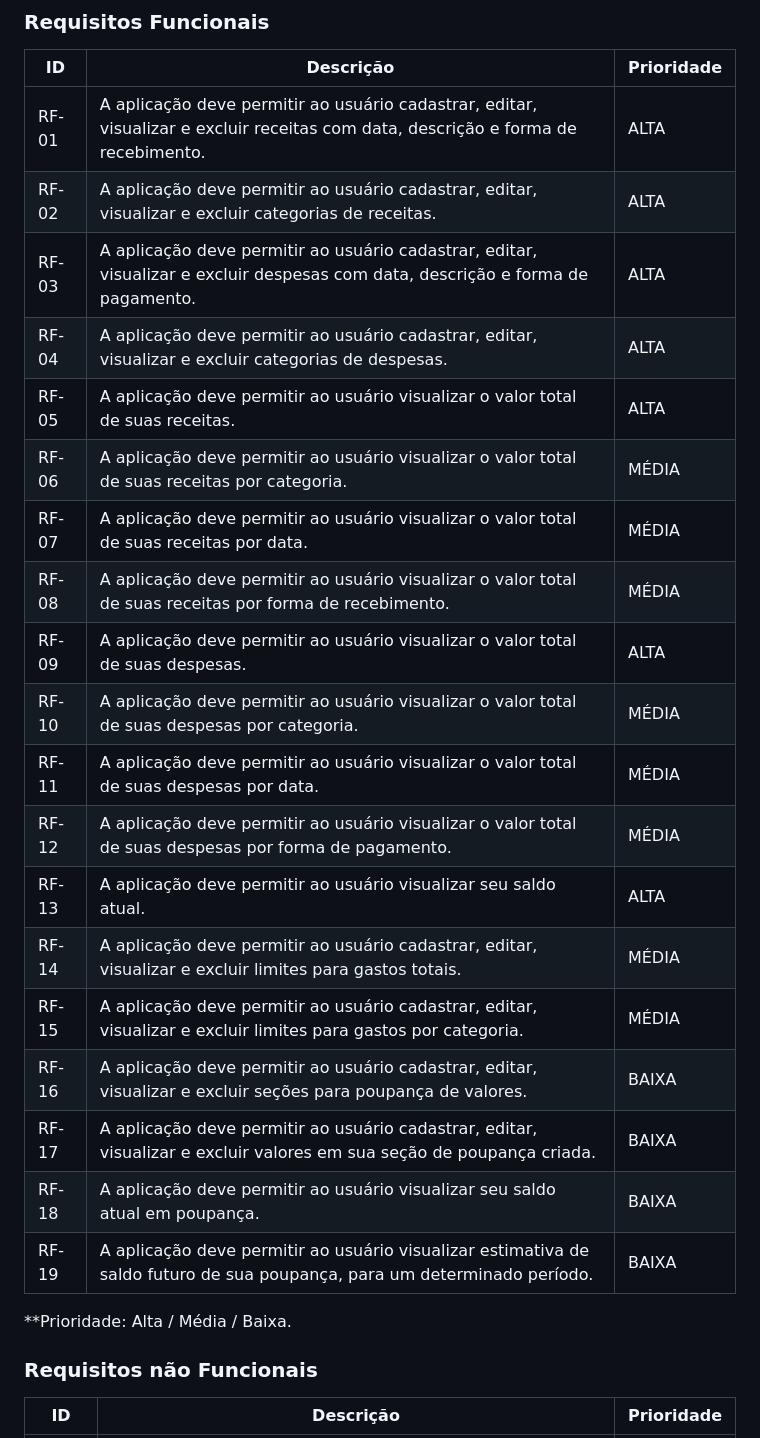
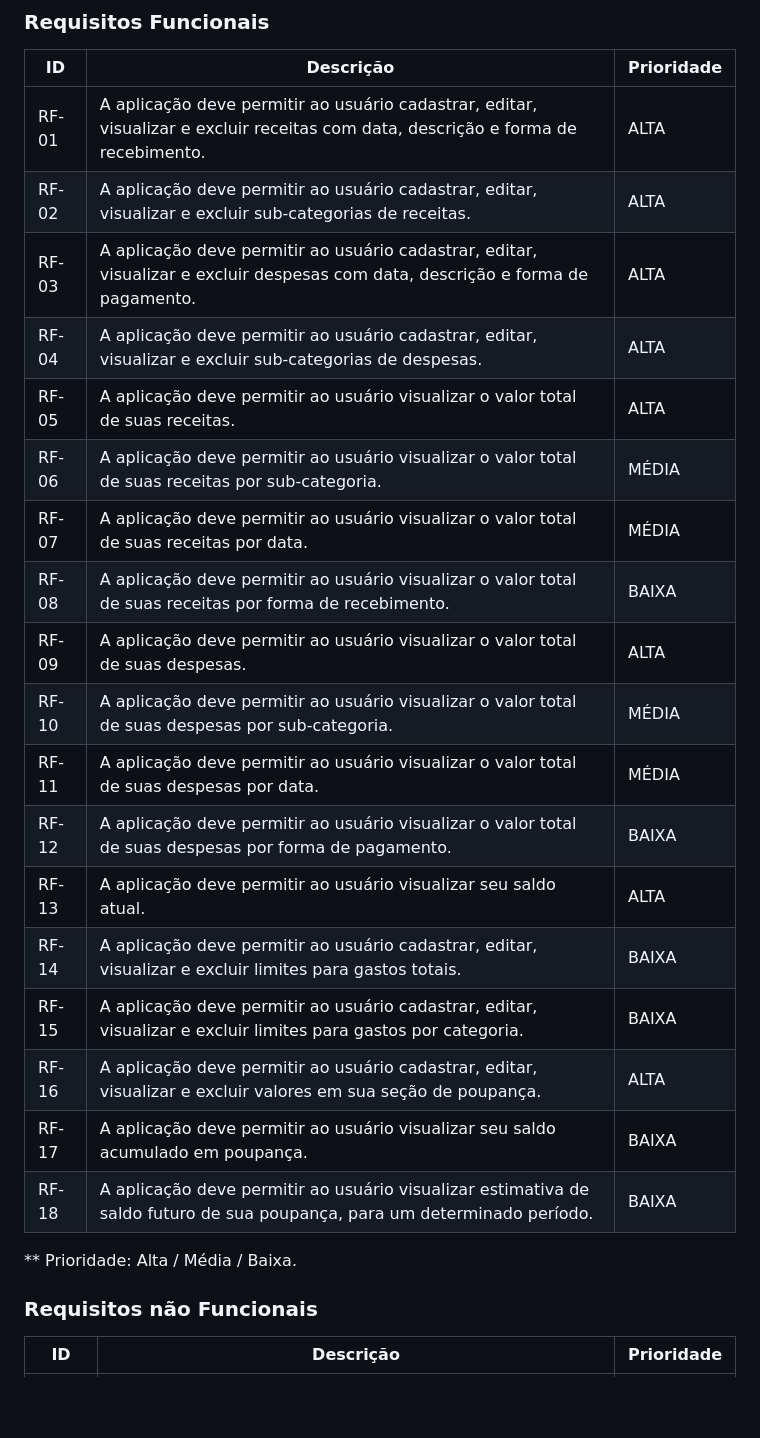
Before and after one commit to ICEI-PUC-Minas-PMV-ADS/pmv-ads-2023-2-e1-proj-web-t5-finanfy, a Markdown page: documentos/02-Especificação do Projeto.md, the part around the change printed below. GitHub-like rendering; blank space fills up the shorter version.

Commit message:
Atualização ESPECIFICAÇÃO DO PROJETO

```diff
--- a/documentos/02-Especificação do Projeto.md
+++ b/documentos/02-Especificação do Projeto.md
@@ -44,26 +42,25 @@
 |ID    | Descrição                | Prioridade |
 |-------|---------------------------------|----|
 | RF-01 | A aplicação deve permitir ao usuário cadastrar, editar, visualizar e excluir receitas com data, descrição e forma de recebimento. | ALTA |
-| RF-02 | A aplicação deve permitir ao usuário cadastrar, editar, visualizar e excluir categorias de receitas. | ALTA |
+| RF-02 | A aplicação deve permitir ao usuário cadastrar, editar, visualizar e excluir sub-categorias de receitas. | ALTA |
 | RF-03 | A aplicação deve permitir ao usuário cadastrar, editar, visualizar e excluir despesas com data, descrição e forma de pagamento. | ALTA |
-| RF-04 | A aplicação deve permitir ao usuário cadastrar, editar, visualizar e excluir categorias de despesas. | ALTA |
+| RF-04 | A aplicação deve permitir ao usuário cadastrar, editar, visualizar e excluir sub-categorias de despesas. | ALTA |
 | RF-05 | A aplicação deve permitir ao usuário visualizar o valor total de suas receitas. | ALTA |
-| RF-06 | A aplicação deve permitir ao usuário visualizar o valor total de suas receitas por categoria. | MÉDIA |
+| RF-06 | A aplicação deve permitir ao usuário visualizar o valor total de suas receitas por sub-categoria. | MÉDIA |
 | RF-07 | A aplicação deve permitir ao usuário visualizar o valor total de suas receitas por data. | MÉDIA |
-| RF-08 | A aplicação deve permitir ao usuário visualizar o valor total de suas receitas por forma de recebimento. | MÉDIA |
+| RF-08 | A aplicação deve permitir ao usuário visualizar o valor total de suas receitas por forma de recebimento. | BAIXA |
 | RF-09 | A aplicação deve permitir ao usuário visualizar o valor total de suas despesas. | ALTA |
-| RF-10 | A aplicação deve permitir ao usuário visualizar o valor total de suas despesas por categoria. | MÉDIA |
+| RF-10 | A aplicação deve permitir ao usuário visualizar o valor total de suas despesas por sub-categoria. | MÉDIA |
 | RF-11 | A aplicação deve permitir ao usuário visualizar o valor total de suas despesas por data. | MÉDIA |
-| RF-12 | A aplicação deve permitir ao usuário visualizar o valor total de suas despesas por forma de pagamento. | MÉDIA |
+| RF-12 | A aplicação deve permitir ao usuário visualizar o valor total de suas despesas por forma de pagamento. | BAIXA |
 | RF-13 | A aplicação deve permitir ao usuário visualizar seu saldo atual. | ALTA |
-| RF-14 | A aplicação deve permitir ao usuário cadastrar, editar, visualizar e excluir limites para gastos totais. | MÉDIA |
-| RF-15 | A aplicação deve permitir ao usuário cadastrar, editar, visualizar e excluir limites para gastos por categoria. | MÉDIA |
-| RF-16 | A aplicação deve permitir ao usuário cadastrar, editar, visualizar e excluir seções para poupança de valores. | BAIXA |
-| RF-17 | A aplicação deve permitir ao usuário cadastrar, editar, visualizar e excluir valores em sua seção de poupança criada. | BAIXA |
-| RF-18 | A aplicação deve permitir ao usuário visualizar seu saldo atual em poupança. | BAIXA |
-| RF-19 | A aplicação deve permitir ao usuário visualizar estimativa de saldo futuro de sua poupança, para um determinado período. | BAIXA |
+| RF-14 | A aplicação deve permitir ao usuário cadastrar, editar, visualizar e excluir limites para gastos totais. | BAIXA |
+| RF-15 | A aplicação deve permitir ao usuário cadastrar, editar, visualizar e excluir limites para gastos por categoria. | BAIXA |
+| RF-16 | A aplicação deve permitir ao usuário cadastrar, editar, visualizar e excluir valores em sua seção de poupança. | ALTA |
+| RF-17 | A aplicação deve permitir ao usuário visualizar seu saldo acumulado em poupança. | BAIXA |
+| RF-18 | A aplicação deve permitir ao usuário visualizar estimativa de saldo futuro de sua poupança, para um determinado período. | BAIXA |
 
-**Prioridade: Alta / Média / Baixa.
+** Prioridade: Alta / Média / Baixa.
 
 ### Requisitos não Funcionais
 
```
Also changed, not shown: other parts of documentos/02-Especificação do Projeto.md (+7 -9 lines).
